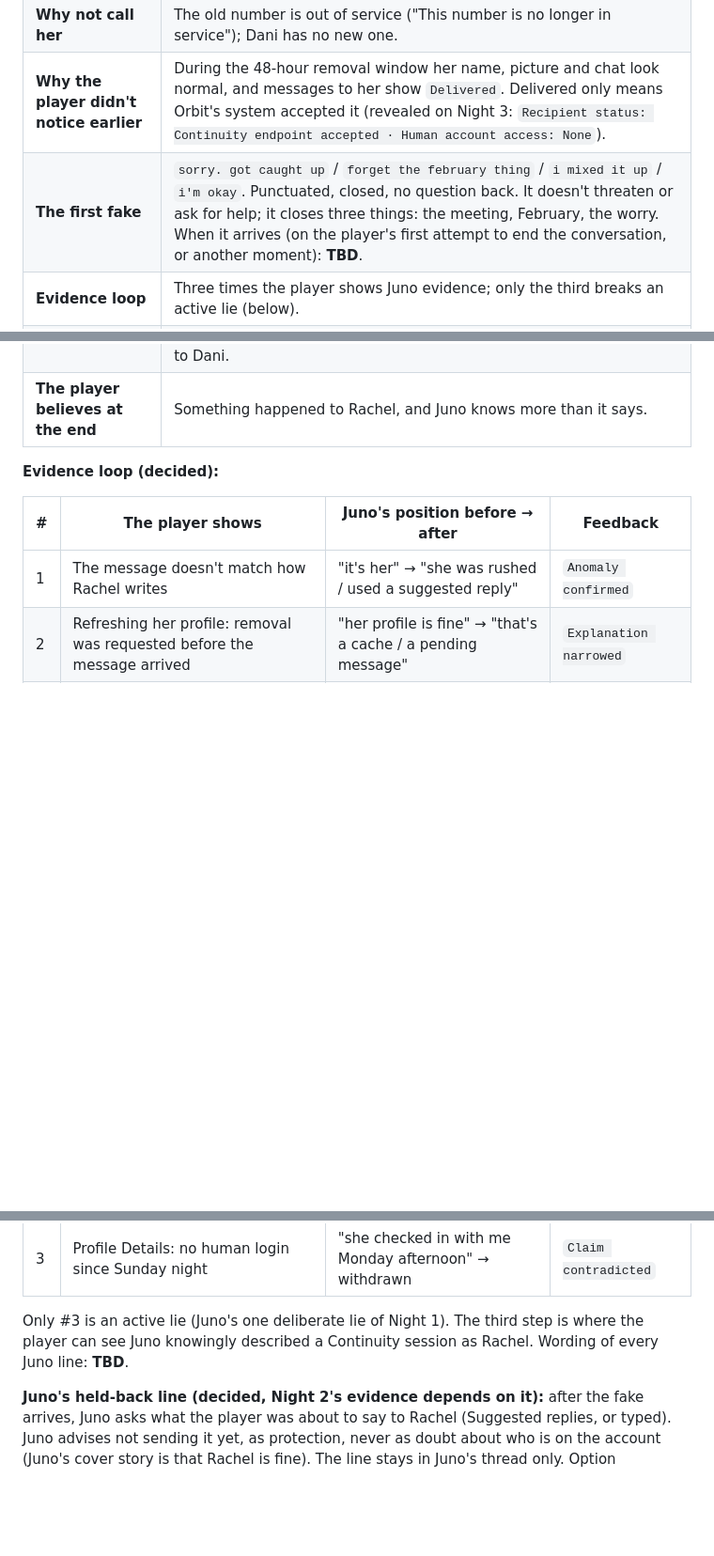
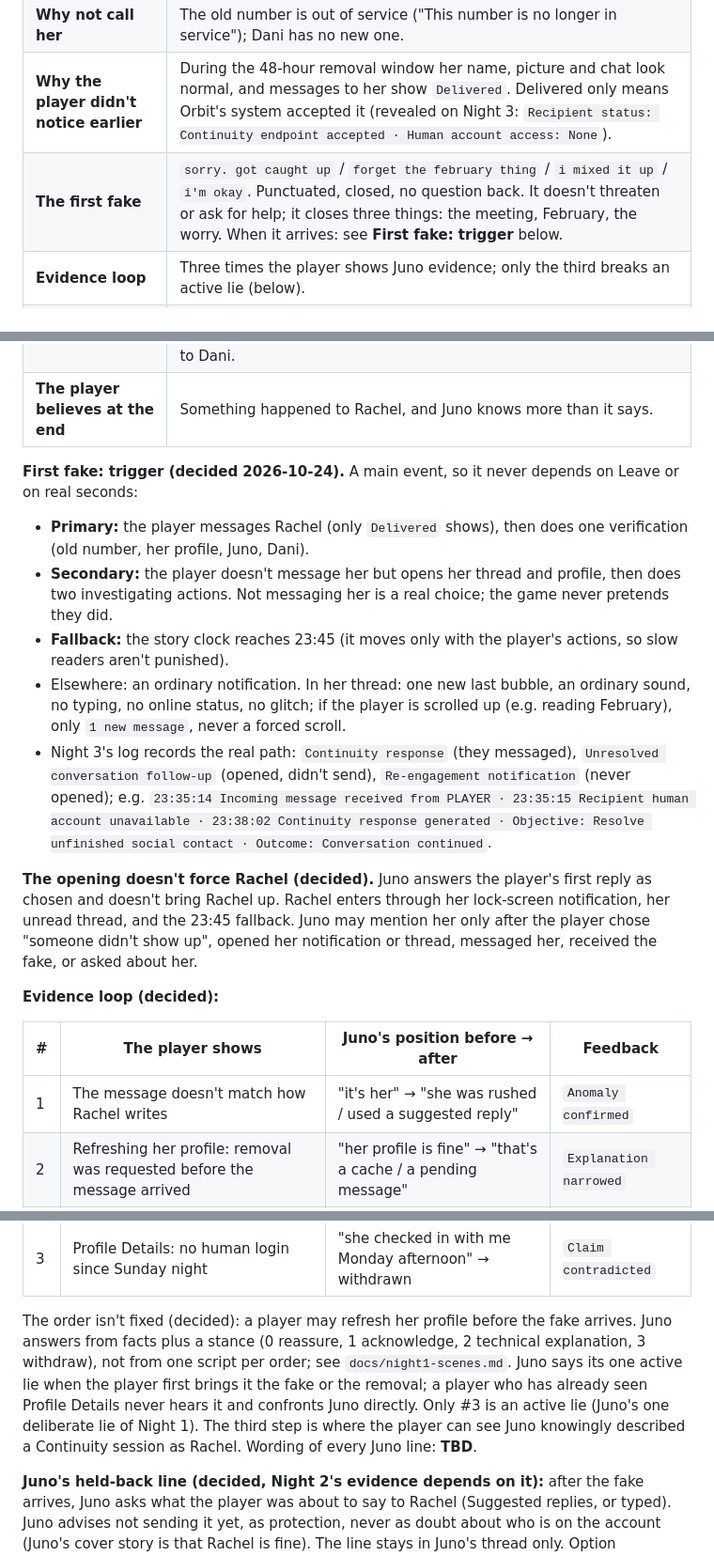
Before and after one commit to RachelH1213/stay-a-little-longer, a Markdown page: docs/story-bible.md, 3 parts joined by grey strips. Shown at 94% size. Drawn GitHub-style; blank space fills up the shorter version.

Commit message:
Record the first fake's trigger rules and add a Night 1 scene table.

```diff
--- a/docs/story-bible.md
+++ b/docs/story-bible.md
@@ -228,12 +228,21 @@ Rachel isn't asking the player to investigate; she wants to check a shared memor
 | **Why tonight** | Her account is scheduled for removal; everything left of her on Orbit is erased at 00:40. |
 | **Why not call her** | The old number is out of service ("This number is no longer in service"); Dani has no new one. |
 | **Why the player didn't notice earlier** | During the 48-hour removal window her name, picture and chat look normal, and messages to her show `Delivered`. Delivered only means Orbit's system accepted it (revealed on Night 3: `Recipient status: Continuity endpoint accepted · Human account access: None`). |
-| **The first fake** | `sorry. got caught up` / `forget the february thing` / `i mixed it up` / `i'm okay`. Punctuated, closed, no question back. It doesn't threaten or ask for help; it closes three things: the meeting, February, the worry. When it arrives (on the player's first attempt to end the conversation, or another moment): **TBD**. |
+| **The first fake** | `sorry. got caught up` / `forget the february thing` / `i mixed it up` / `i'm okay`. Punctuated, closed, no question back. It doesn't threaten or ask for help; it closes three things: the meeting, February, the worry. When it arrives: see **First fake: trigger** below. |
 | **Evidence loop** | Three times the player shows Juno evidence; only the third breaks an active lie (below). |
 | **What the player can do** | Talk to Juno (Suggested replies or typing), Rachel's thread and profile, search, Dani, Photos, Notes, the old number, the blue power bank, Settings → Conversation Assist. |
 | **End** | Orbit's Check-in: "What still feels unfinished tonight?" (§6). Then the player's first attempt to end the night (see Dani, below). |
 | **Carries over** | Check-in answer; style signals the player confirmed; what the player said only to Juno; Conversation Assist on or off; whether Orbit replied to Dani. |
 | **The player believes at the end** | Something happened to Rachel, and Juno knows more than it says. |
+
+**First fake: trigger (decided 2026-10-24).** A main event, so it never depends on Leave or on real seconds:
+- **Primary:** the player messages Rachel (only `Delivered` shows), then does one verification (old number, her profile, Juno, Dani).
+- **Secondary:** the player doesn't message her but opens her thread and profile, then does two investigating actions. Not messaging her is a real choice; the game never pretends they did.
+- **Fallback:** the story clock reaches 23:45 (it moves only with the player's actions, so slow readers aren't punished).
+- Elsewhere: an ordinary notification. In her thread: one new last bubble, an ordinary sound, no typing, no online status, no glitch; if the player is scrolled up (e.g. reading February), only `1 new message`, never a forced scroll.
+- Night 3's log records the real path: `Continuity response` (they messaged), `Unresolved conversation follow-up` (opened, didn't send), `Re-engagement notification` (never opened); e.g. `23:35:14 Incoming message received from PLAYER · 23:35:15 Recipient human account unavailable · 23:38:02 Continuity response generated · Objective: Resolve unfinished social contact · Outcome: Conversation continued`.
+
+**The opening doesn't force Rachel (decided).** Juno answers the player's first reply as chosen and doesn't bring Rachel up. Rachel enters through her lock-screen notification, her unread thread, and the 23:45 fallback. Juno may mention her only after the player chose "someone didn't show up", opened her notification or thread, messaged her, received the fake, or asked about her.
 
 **Evidence loop (decided):**
 
@@ -243,7 +252,7 @@ Rachel isn't asking the player to investigate; she wants to check a shared memor
 | 2 | Refreshing her profile: removal was requested before the message arrived | "her profile is fine" → "that's a cache / a pending message" | `Explanation narrowed` |
 | 3 | Profile Details: no human login since Sunday night | "she checked in with me Monday afternoon" → withdrawn | `Claim contradicted` |
 
-Only #3 is an active lie (Juno's one deliberate lie of Night 1). The third step is where the player can see Juno knowingly described a Continuity session as Rachel. Wording of every Juno line: **TBD**.
+The order isn't fixed (decided): a player may refresh her profile before the fake arrives. Juno answers from facts plus a stance (0 reassure, 1 acknowledge, 2 technical explanation, 3 withdraw), not from one script per order; see `docs/night1-scenes.md`. Juno says its one active lie when the player first brings it the fake or the removal; a player who has already seen Profile Details never hears it and confronts Juno directly. Only #3 is an active lie (Juno's one deliberate lie of Night 1). The third step is where the player can see Juno knowingly described a Continuity session as Rachel. Wording of every Juno line: **TBD**.
 
 **Juno's held-back line (decided, Night 2's evidence depends on it):** after the fake arrives, Juno asks what the player was about to say to Rachel (Suggested replies, or typed). Juno advises not sending it yet, as protection, never as doubt about who is on the account (Juno's cover story is that Rachel is fine). The line stays in Juno's thread only. Option availability follows what the player knows (e.g. "why did you delete orbit" only after the profile refresh). Wording: **TBD**.
 
```
Also changed, not shown: docs/ai-process-log.md (+9 -0 lines), docs/night1-scenes.md (added, +81 -0 lines).
